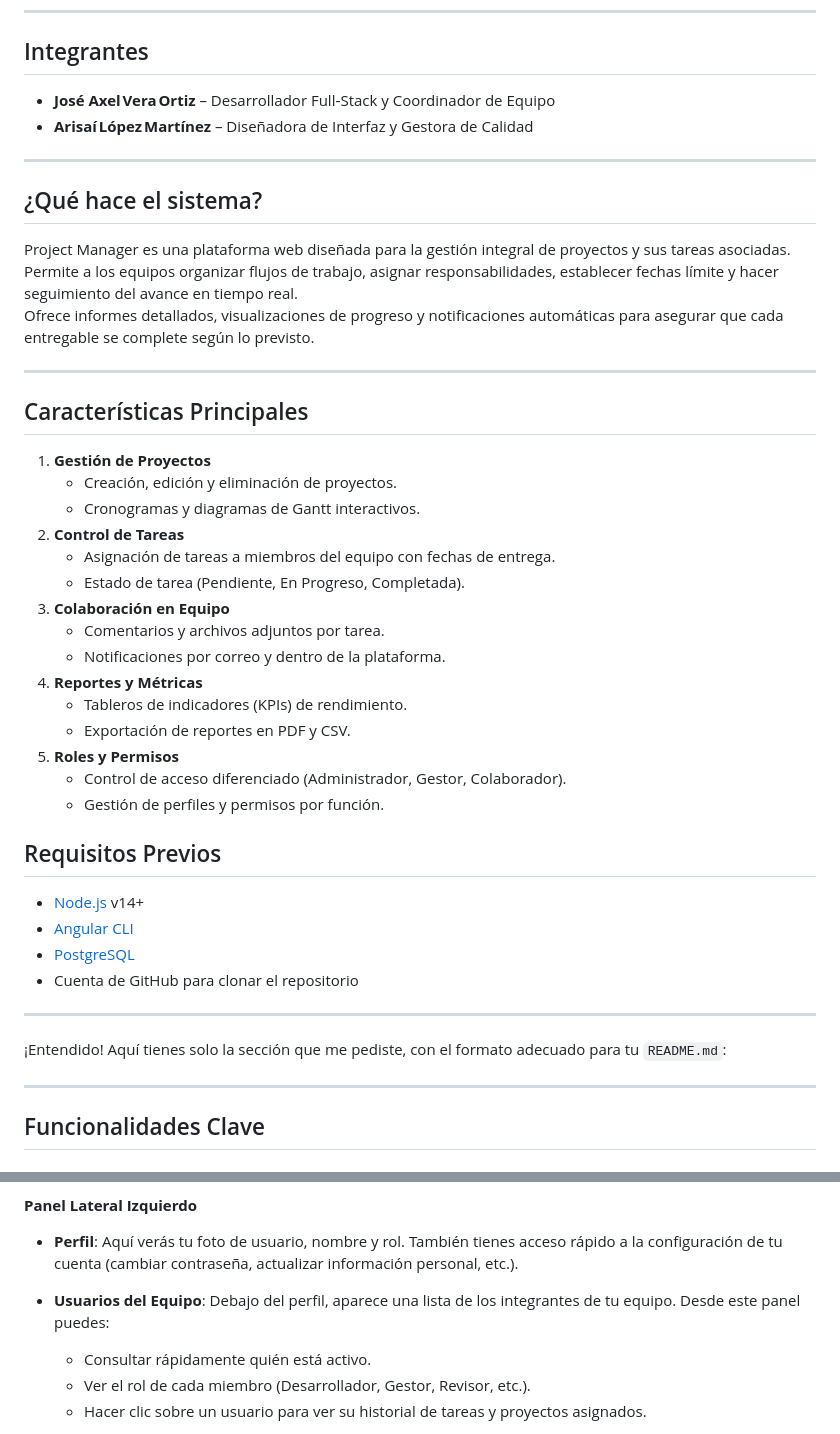
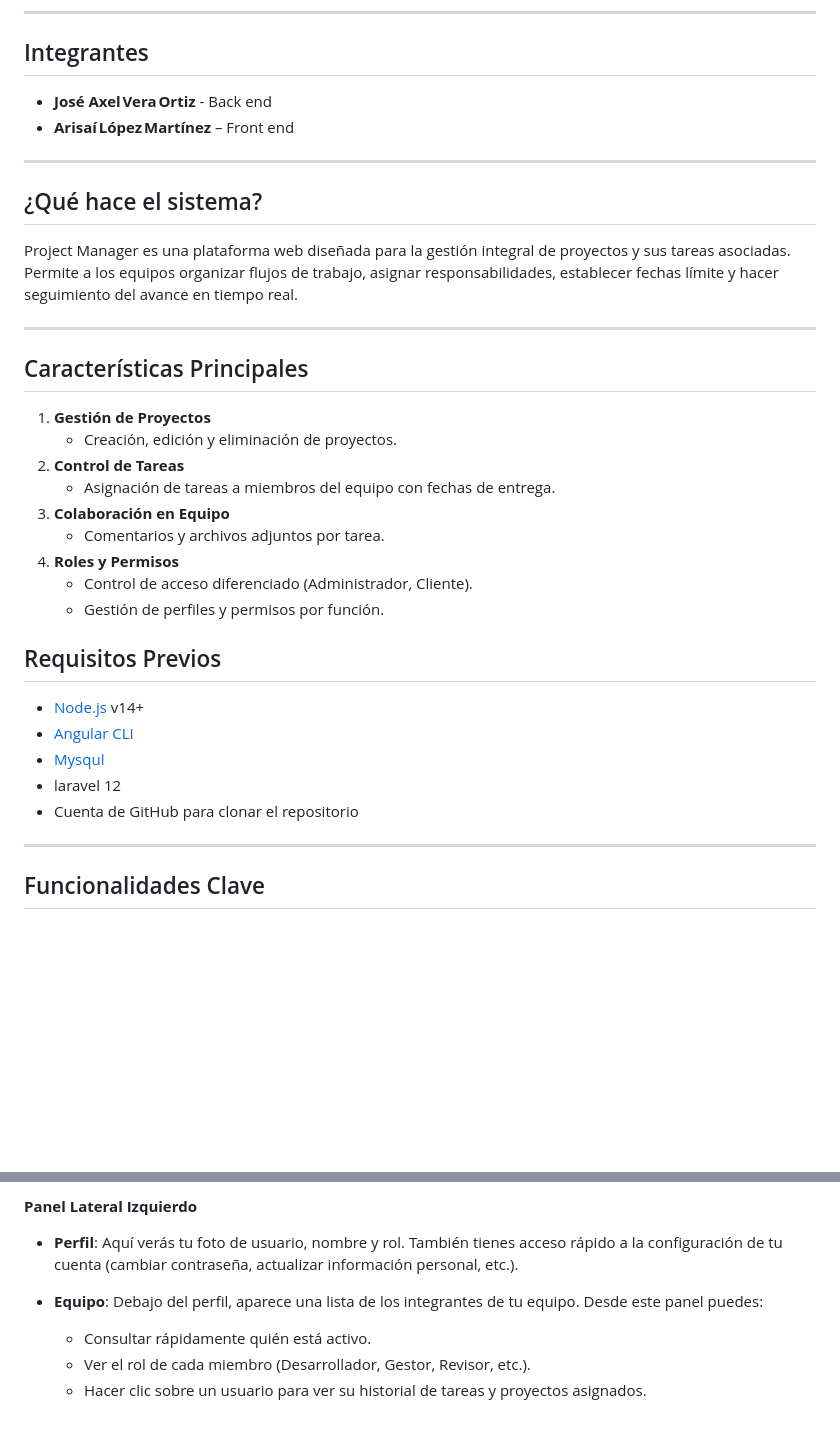
Before and after one commit to Soucklast/GestorDeProyecto, a Markdown page: README.md, 2 parts joined by grey strips. Rendered like a GitHub page; blank space fills up the shorter version.

```diff
--- a/README.md
+++ b/README.md
@@ -6,8 +6,8 @@
 
 ## Integrantes
 
-- **José Axel Vera Ortiz** – Desarrollador Full‑Stack y Coordinador de Equipo
-- **Arisaí López Martínez** – Diseñadora de Interfaz y Gestora de Calidad
+- **José Axel Vera Ortiz** - Back end
+- **Arisaí López Martínez** – Front end
 
 ---
 
@@ -15,7 +15,6 @@
 
 Project Manager es una plataforma web diseñada para la gestión integral de proyectos y sus tareas asociadas.
 Permite a los equipos organizar flujos de trabajo, asignar responsabilidades, establecer fechas límite y hacer seguimiento del avance en tiempo real.
-Ofrece informes detallados, visualizaciones de progreso y notificaciones automáticas para asegurar que cada entregable se complete según lo previsto.
 
 ---
 
@@ -23,29 +22,21 @@ Ofrece informes detallados, visualizaciones de progreso y notificaciones automá
 
 1. **Gestión de Proyectos**
    - Creación, edición y eliminación de proyectos.
-   - Cronogramas y diagramas de Gantt interactivos.
 2. **Control de Tareas**
    - Asignación de tareas a miembros del equipo con fechas de entrega.
-   - Estado de tarea (Pendiente, En Progreso, Completada).
 3. **Colaboración en Equipo**
    - Comentarios y archivos adjuntos por tarea.
-   - Notificaciones por correo y dentro de la plataforma.
-4. **Reportes y Métricas**
-   - Tableros de indicadores (KPIs) de rendimiento.
-   - Exportación de reportes en PDF y CSV.
-5. **Roles y Permisos**
-   - Control de acceso diferenciado (Administrador, Gestor, Colaborador).
+4. **Roles y Permisos**
+   - Control de acceso diferenciado (Administrador, Cliente).
    - Gestión de perfiles y permisos por función.
 
 ## Requisitos Previos
 
 - [Node.js](https://nodejs.org/) v14+
 - [Angular CLI](https://angular.io/cli)
-- [PostgreSQL](https://www.postgresql.org/)
+- [Mysqul](https://www.postgresql.org/)
+- laravel 12
 - Cuenta de GitHub para clonar el repositorio
-
----
-¡Entendido! Aquí tienes solo la sección que me pediste, con el formato adecuado para tu `README.md`:
 
 ---
 
@@ -73,7 +67,7 @@ En el área central, se muestra una tabla interactiva que te permite gestionar e
 #### **Panel Lateral Izquierdo**
 
 * **Perfil**: Aquí verás tu foto de usuario, nombre y rol. También tienes acceso rápido a la configuración de tu cuenta (cambiar contraseña, actualizar información personal, etc.).
-* **Usuarios del Equipo**: Debajo del perfil, aparece una lista de los integrantes de tu equipo. Desde este panel puedes:
+* **Equipo**: Debajo del perfil, aparece una lista de los integrantes de tu equipo. Desde este panel puedes:
 
   * Consultar rápidamente quién está activo.
   * Ver el rol de cada miembro (Desarrollador, Gestor, Revisor, etc.).
```
Also changed, not shown: other parts of README.md (+3 -0 lines).
